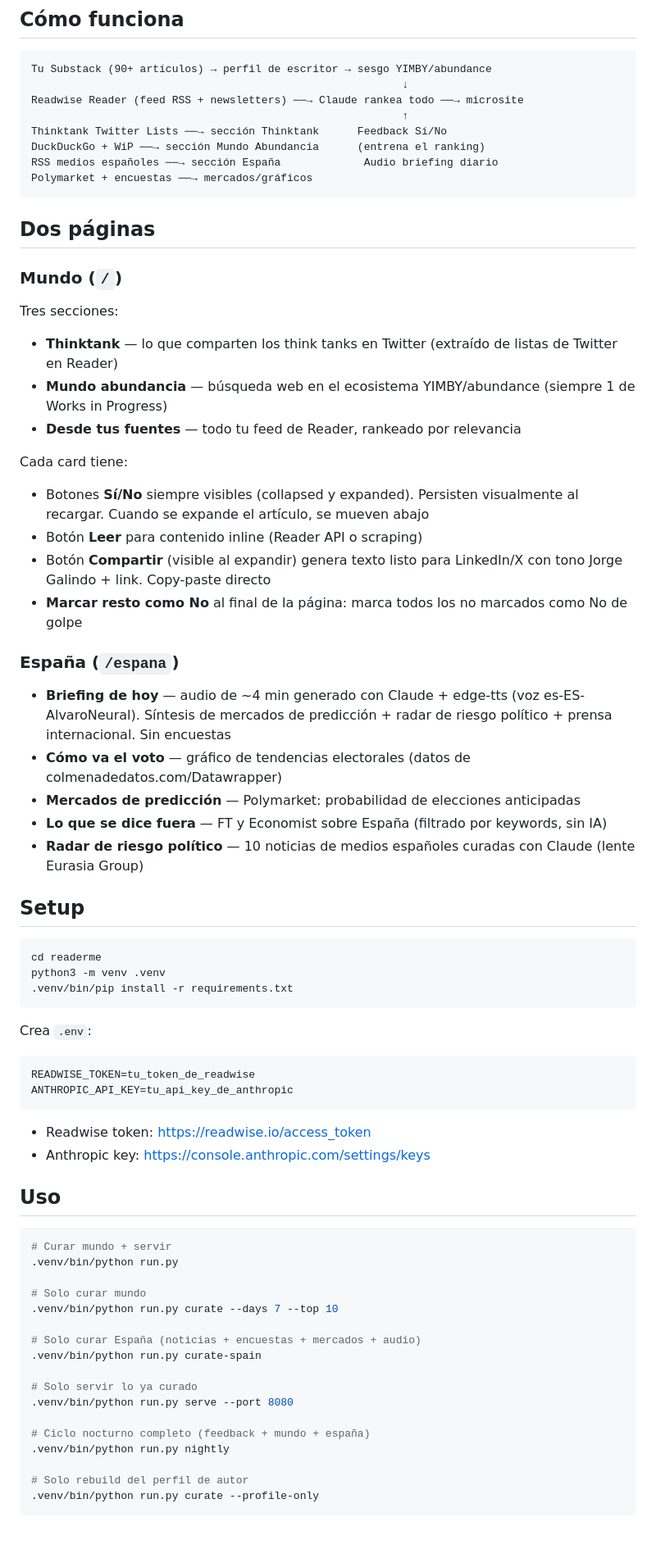
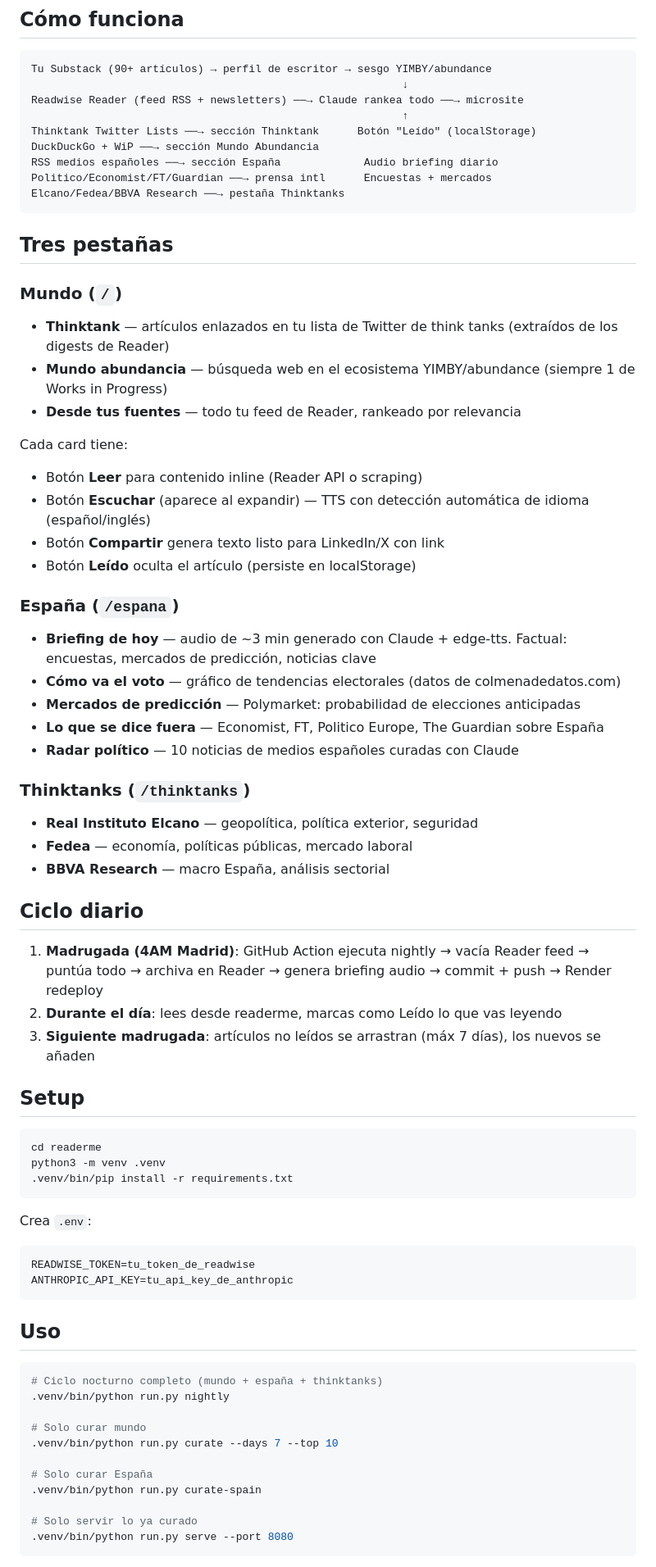
Before and after one commit to JorgeGalindo/readerme, a Markdown page: README.md, the part around one of its changes. Shown at 82% size. Drawn GitHub-style; blank space fills up the shorter version.

````diff
--- a/README.md
+++ b/README.md
@@ -9,32 +9,43 @@ Tu Substack (90+ artículos) → perfil de escritor → sesgo YIMBY/abundance
                                                           ↓
 Readwise Reader (feed RSS + newsletters) ──→ Claude rankea todo ──→ microsite
                                                           ↑
-Thinktank Twitter Lists ──→ sección Thinktank      Feedback Sí/No
-DuckDuckGo + WiP ──→ sección Mundo Abundancia      (entrena el ranking)
+Thinktank Twitter Lists ──→ sección Thinktank      Botón "Leído" (localStorage)
+DuckDuckGo + WiP ──→ sección Mundo Abundancia
 RSS medios españoles ──→ sección España             Audio briefing diario
-Polymarket + encuestas ──→ mercados/gráficos
+Politico/Economist/FT/Guardian ──→ prensa intl      Encuestas + mercados
+Elcano/Fedea/BBVA Research ──→ pestaña Thinktanks
 ```
 
-## Dos páginas
+## Tres pestañas
 
 ### Mundo (`/`)
-Tres secciones:
-- **Thinktank** — lo que comparten los think tanks en Twitter (extraído de listas de Twitter en Reader)
+- **Thinktank** — artículos enlazados en tu lista de Twitter de think tanks (extraídos de los digests de Reader)
 - **Mundo abundancia** — búsqueda web en el ecosistema YIMBY/abundance (siempre 1 de Works in Progress)
 - **Desde tus fuentes** — todo tu feed de Reader, rankeado por relevancia
 
 Cada card tiene:
-- Botones **Sí/No** siempre visibles (collapsed y expanded). Persisten visualmente al recargar. Cuando se expande el artículo, se mueven abajo
 - Botón **Leer** para contenido inline (Reader API o scraping)
-- Botón **Compartir** (visible al expandir) genera texto listo para LinkedIn/X con tono Jorge Galindo + link. Copy-paste directo
-- **Marcar resto como No** al final de la página: marca todos los no marcados como No de golpe
+- Botón **Escuchar** (aparece al expandir) — TTS con detección automática de idioma (español/inglés)
+- Botón **Compartir** genera texto listo para LinkedIn/X con link
+- Botón **Leído** oculta el artículo (persiste en localStorage)
 
 ### España (`/espana`)
-- **Briefing de hoy** — audio de ~4 min generado con Claude + edge-tts (voz es-ES-AlvaroNeural). Síntesis de mercados de predicción + radar de riesgo político + prensa internacional. Sin encuestas
-- **Cómo va el voto** — gráfico de tendencias electorales (datos de colmenadedatos.com/Datawrapper)
+- **Briefing de hoy** — audio de ~3 min generado con Claude + edge-tts. Factual: encuestas, mercados de predicción, noticias clave
+- **Cómo va el voto** — gráfico de tendencias electorales (datos de colmenadedatos.com)
 - **Mercados de predicción** — Polymarket: probabilidad de elecciones anticipadas
-- **Lo que se dice fuera** — FT y Economist sobre España (filtrado por keywords, sin IA)
-- **Radar de riesgo político** — 10 noticias de medios españoles curadas con Claude (lente Eurasia Group)
+- **Lo que se dice fuera** — Economist, FT, Politico Europe, The Guardian sobre España
+- **Radar político** — 10 noticias de medios españoles curadas con Claude
+
+### Thinktanks (`/thinktanks`)
+- **Real Instituto Elcano** — geopolítica, política exterior, seguridad
+- **Fedea** — economía, políticas públicas, mercado laboral
+- **BBVA Research** — macro España, análisis sectorial
+
+## Ciclo diario
+
+1. **Madrugada (4AM Madrid)**: GitHub Action ejecuta nightly → vacía Reader feed → puntúa todo → archiva en Reader → genera briefing audio → commit + push → Render redeploy
+2. **Durante el día**: lees desde readerme, marcas como Leído lo que vas leyendo
+3. **Siguiente madrugada**: artículos no leídos se arrastran (máx 7 días), los nuevos se añaden
 
 ## Setup
 
@@ -50,28 +61,19 @@ READWISE_TOKEN=tu_token_de_readwise
 ANTHROPIC_API_KEY=tu_api_key_de_anthropic
 ```
 
-- Readwise token: https://readwise.io/access_token
-- Anthropic key: https://console.anthropic.com/settings/keys
-
 ## Uso
 
 ```bash
-# Curar mundo + servir
-.venv/bin/python run.py
+# Ciclo nocturno completo (mundo + españa + thinktanks)
+.venv/bin/python run.py nightly
 
 # Solo curar mundo
 .venv/bin/python run.py curate --days 7 --top 10
 
-# Solo curar España (noticias + encuestas + mercados + audio)
+# Solo curar España
 .venv/bin/python run.py curate-spain
 
 # Solo servir lo ya curado
 .venv/bin/python run.py serve --port 8080
-
-# Ciclo nocturno completo (feedback + mundo + españa)
-.venv/bin/python run.py nightly
-
-# Solo rebuild del perfil de autor
-.venv/bin/python run.py curate --profile-only
 ```
 
````
Also changed, not shown: other parts of README.md (+26 -52 lines).
